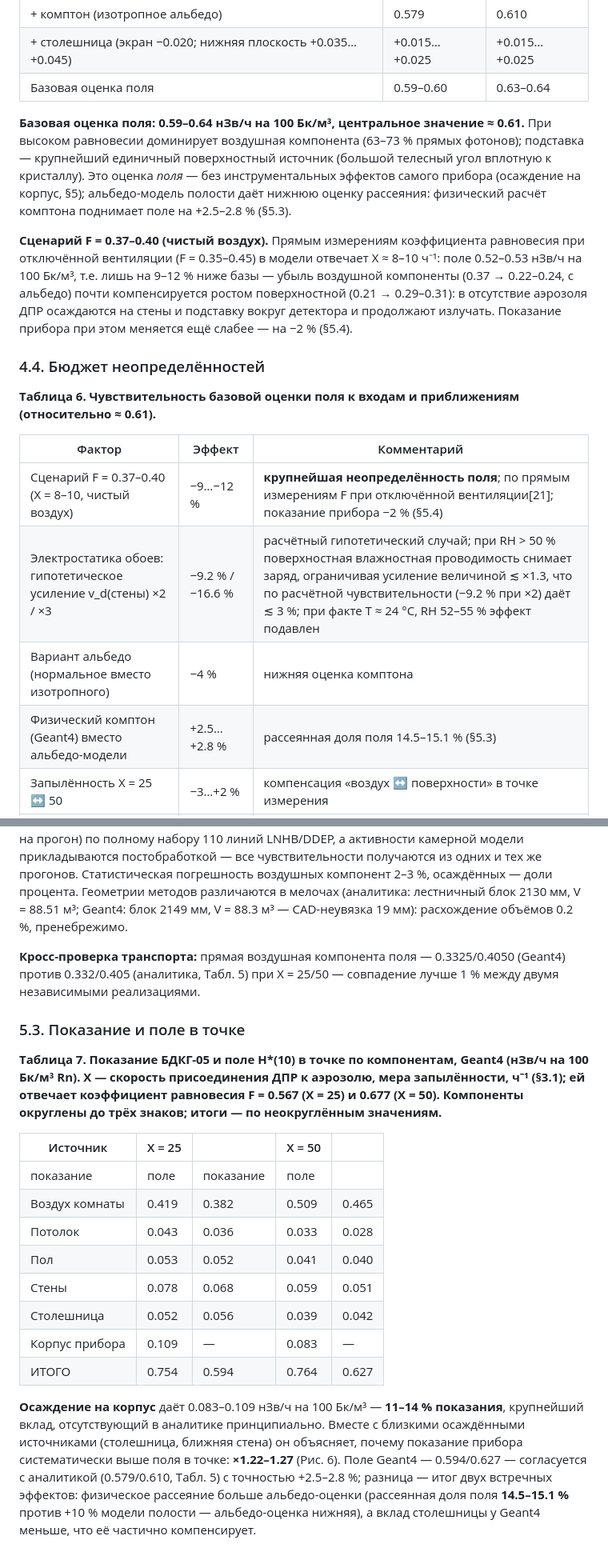
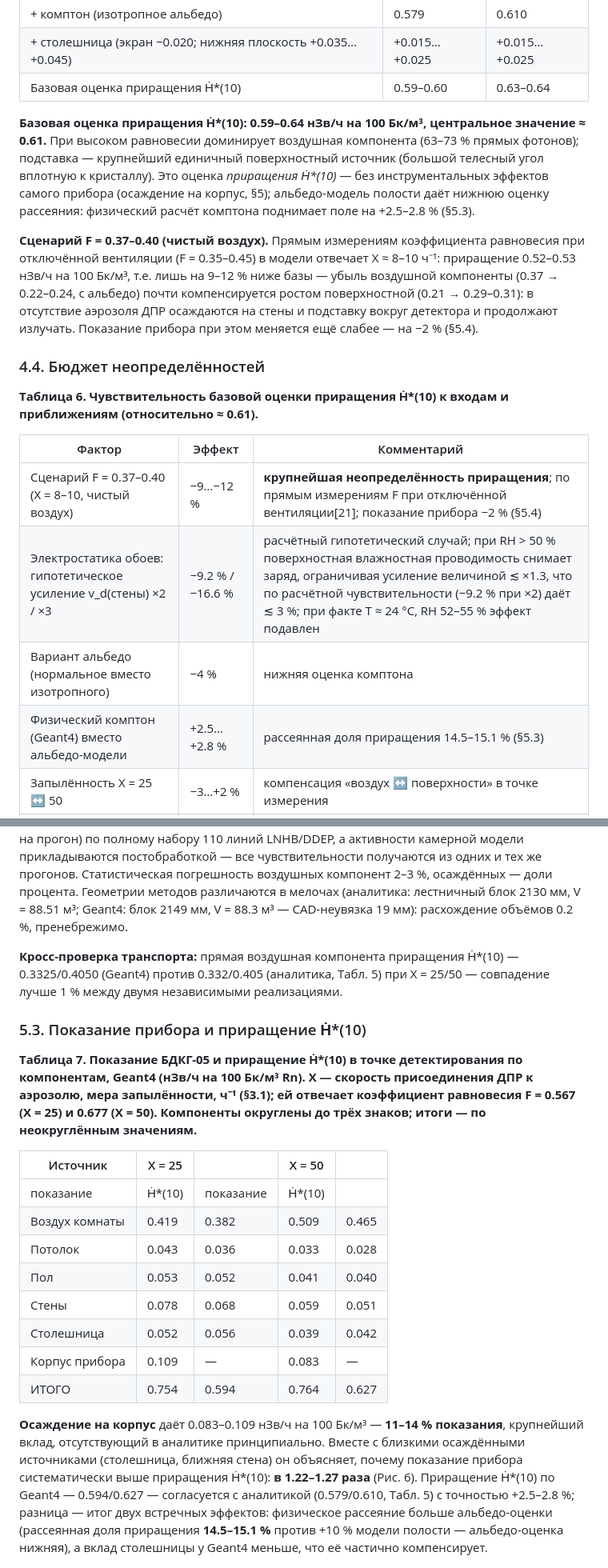
Before and after one commit to VibeEngineering-LLC/demo-web-pages, a Markdown page: radon-rn4-gamma-model-2026-07-21/RN4_report.md, 2 parts joined by grey strips. Shown at 80% size. Drawn GitHub-style.

```diff
--- a/radon-rn4-gamma-model-2026-07-21/RN4_report.md
+++ b/radon-rn4-gamma-model-2026-07-21/RN4_report.md
@@ -215,22 +215,22 @@ C(t) = C_∞ + (C₀ − C_∞)·e^(−k t), k = λв + λ_Rn, C_∞ = S/(λв +
 | Прямые фотоны, итого | 0.527 | 0.555 |
 | + комптон (изотропное альбедо) | 0.579 | 0.610 |
 | + столешница (экран −0.020; нижняя плоскость +0.035…+0.045) | +0.015…+0.025 | +0.015…+0.025 |
-| Базовая оценка поля | 0.59–0.60 | 0.63–0.64 |
+| Базовая оценка приращения Ḣ\*(10) | 0.59–0.60 | 0.63–0.64 |
 
-**Базовая оценка поля: 0.59–0.64 нЗв/ч на 100 Бк/м³, центральное значение ≈ 0.61.** При высоком равновесии доминирует воздушная компонента (63–73 % прямых фотонов); подставка — крупнейший единичный поверхностный источник (большой телесный угол вплотную к кристаллу). Это оценка *поля* — без инструментальных эффектов самого прибора (осаждение на корпус, §5); альбедо-модель полости даёт нижнюю оценку рассеяния: физический расчёт комптона поднимает поле на +2.5–2.8 % (§5.3).
+**Базовая оценка приращения Ḣ\*(10): 0.59–0.64 нЗв/ч на 100 Бк/м³, центральное значение ≈ 0.61.** При высоком равновесии доминирует воздушная компонента (63–73 % прямых фотонов); подставка — крупнейший единичный поверхностный источник (большой телесный угол вплотную к кристаллу). Это оценка *приращения Ḣ\*(10)* — без инструментальных эффектов самого прибора (осаждение на корпус, §5); альбедо-модель полости даёт нижнюю оценку рассеяния: физический расчёт комптона поднимает поле на +2.5–2.8 % (§5.3).
 
-**Сценарий F = 0.37–0.40 (чистый воздух).** Прямым измерениям коэффициента равновесия при отключённой вентиляции (F = 0.35–0.45) в модели отвечает X ≈ 8–10 ч⁻¹: поле 0.52–0.53 нЗв/ч на 100 Бк/м³, т.е. лишь на 9–12 % ниже базы — убыль воздушной компоненты (0.37 → 0.22–0.24, с альбедо) почти компенсируется ростом поверхностной (0.21 → 0.29–0.31): в отсутствие аэрозоля ДПР осаждаются на стены и подставку вокруг детектора и продолжают излучать. Показание прибора при этом меняется ещё слабее — на −2 % (§5.4).
+**Сценарий F = 0.37–0.40 (чистый воздух).** Прямым измерениям коэффициента равновесия при отключённой вентиляции (F = 0.35–0.45) в модели отвечает X ≈ 8–10 ч⁻¹: приращение 0.52–0.53 нЗв/ч на 100 Бк/м³, т.е. лишь на 9–12 % ниже базы — убыль воздушной компоненты (0.37 → 0.22–0.24, с альбедо) почти компенсируется ростом поверхностной (0.21 → 0.29–0.31): в отсутствие аэрозоля ДПР осаждаются на стены и подставку вокруг детектора и продолжают излучать. Показание прибора при этом меняется ещё слабее — на −2 % (§5.4).
 
 ### 4.4. Бюджет неопределённостей
 
-**Таблица 6. Чувствительность базовой оценки поля к входам и приближениям (относительно ≈ 0.61).**
+**Таблица 6. Чувствительность базовой оценки приращения Ḣ\*(10) к входам и приближениям (относительно ≈ 0.61).**
 
 | Фактор | Эффект | Комментарий |
 |---|---|---|
-| Сценарий F = 0.37–0.40 (X = 8–10, чистый воздух) | −9…−12 % | **крупнейшая неопределённость поля**; по прямым измерениям F при отключённой вентиляции[21]; показание прибора −2 % (§5.4) |
+| Сценарий F = 0.37–0.40 (X = 8–10, чистый воздух) | −9…−12 % | **крупнейшая неопределённость приращения**; по прямым измерениям F при отключённой вентиляции[21]; показание прибора −2 % (§5.4) |
 | Электростатика обоев: гипотетическое усиление v_d(стены) ×2 / ×3 | −9.2 % / −16.6 % | расчётный гипотетический случай; при RH > 50 % поверхностная влажностная проводимость снимает заряд, ограничивая усиление величиной ≲ ×1.3, что по расчётной чувствительности (−9.2 % при ×2) даёт ≲ 3 %; при факте T ≈ 24 °C, RH 52–55 % эффект подавлен |
 | Вариант альбедо (нормальное вместо изотропного) | −4 % | нижняя оценка комптона |
-| Физический комптон (Geant4) вместо альбедо-модели | +2.5…+2.8 % | рассеянная доля поля 14.5–15.1 % (§5.3) |
+| Физический комптон (Geant4) вместо альбедо-модели | +2.5…+2.8 % | рассеянная доля приращения 14.5–15.1 % (§5.3) |
 | Запылённость X = 25 ↔ 50 | −3…+2 % | компенсация «воздух ↔ поверхности» в точке измерения |
 | Кратность воздухообмена 0.01 ↔ 0.05 ч⁻¹ | +0.8…−2.3 % | измеренный диапазон |
 | Материал подставки в осаждении (стекло → бетон) | −1…−2 % | пересчитано на Г-геометрии полной моделью фракций; для стали прямых данных нет |
@@ -273,15 +273,15 @@ C(t) = C_∞ + (C₀ − C_∞)·e^(−k t), k = λв + λ_Rn, C_∞ = S/(λв +
 
 Сцена — фактическая Г-комната по CAD-плану (Рис. 1): бетонные ограждения 300 мм (физический источник комптоновского рассеяния), кирпичный лестничный блок 335 мм, стальная столешница 1.5 мм, прибор в фактической позиции и ориентации. Камерная модель §3.1 реализована заново, независимым кодом, и сверена с аналитикой по контрольным точкам: коэффициент равновесия и все табличные активности воспроизведены (F = 0.567/0.677 против 0.568/0.677 аналитики). Транспорт разделён со свёрткой: Geant4 считает отклик на один фотон каждого источника (объём воздуха, пол, потолок, стены, столешница, корпус; до 5·10⁷ фотонов на прогон) по полному набору 110 линий LNHB/DDEP, а активности камерной модели прикладываются постобработкой — все чувствительности получаются из одних и тех же прогонов. Статистическая погрешность воздушных компонент 2–3 %, осаждённых — доли процента. Геометрии методов различаются в мелочах (аналитика: лестничный блок 2130 мм, V = 88.51 м³; Geant4: блок 2149 мм, V = 88.3 м³ — CAD-неувязка 19 мм): расхождение объёмов 0.2 %, пренебрежимо.
 
-**Кросс-проверка транспорта:** прямая воздушная компонента поля — 0.3325/0.4050 (Geant4) против 0.332/0.405 (аналитика, Табл. 5) при X = 25/50 — совпадение лучше 1 % между двумя независимыми реализациями.
+**Кросс-проверка транспорта:** прямая воздушная компонента приращения Ḣ\*(10) — 0.3325/0.4050 (Geant4) против 0.332/0.405 (аналитика, Табл. 5) при X = 25/50 — совпадение лучше 1 % между двумя независимыми реализациями.
 
-### 5.3. Показание и поле в точке
+### 5.3. Показание прибора и приращение Ḣ\*(10)
 
-**Таблица 7. Показание БДКГ-05 и поле H\*(10) в точке по компонентам, Geant4 (нЗв/ч на 100 Бк/м³ Rn). X — скорость присоединения ДПР к аэрозолю, мера запылённости, ч⁻¹ (§3.1); ей отвечает коэффициент равновесия F = 0.567 (X = 25) и 0.677 (X = 50). Компоненты округлены до трёх знаков; итоги — по неокруглённым значениям.**
+**Таблица 7. Показание БДКГ-05 и приращение Ḣ\*(10) в точке детектирования по компонентам, Geant4 (нЗв/ч на 100 Бк/м³ Rn). X — скорость присоединения ДПР к аэрозолю, мера запылённости, ч⁻¹ (§3.1); ей отвечает коэффициент равновесия F = 0.567 (X = 25) и 0.677 (X = 50). Компоненты округлены до трёх знаков; итоги — по неокруглённым значениям.**
 
 | Источник | X = 25 |  | X = 50 |  |
 |---|---|---|---|---|
-| показание | поле | показание | поле |  |
+| показание | Ḣ\*(10) | показание | Ḣ\*(10) |  |
 | Воздух комнаты | 0.419 | 0.382 | 0.509 | 0.465 |
 | Потолок | 0.043 | 0.036 | 0.033 | 0.028 |
 | Пол | 0.053 | 0.052 | 0.041 | 0.040 |
@@ -290,7 +290,7 @@ C(t) = C_∞ + (C₀ − C_∞)·e^(−k t), k = λв + λ_Rn, C_∞ = S/(λв +
 | Корпус прибора | 0.109 | — | 0.083 | — |
 | ИТОГО | 0.754 | 0.594 | 0.764 | 0.627 |
 
-**Осаждение на корпус** даёт 0.083–0.109 нЗв/ч на 100 Бк/м³ — **11–14 % показания**, крупнейший вклад, отсутствующий в аналитике принципиально. Вместе с близкими осаждёнными источниками (столешница, ближняя стена) он объясняет, почему показание прибора систематически выше поля в точке: **×1.22–1.27** (Рис. 6). Поле Geant4 — 0.594/0.627 — согласуется с аналитикой (0.579/0.610, Табл. 5) с точностью +2.5–2.8 %; разница — итог двух встречных эффектов: физическое рассеяние больше альбедо-оценки (рассеянная доля поля **14.5–15.1 %** против +10 % модели полости — альбедо-оценка нижняя), а вклад столешницы у Geant4 меньше, что её частично компенсирует.
+**Осаждение на корпус** даёт 0.083–0.109 нЗв/ч на 100 Бк/м³ — **11–14 % показания**, крупнейший вклад, отсутствующий в аналитике принципиально. Вместе с близкими осаждёнными источниками (столешница, ближняя стена) он объясняет, почему показание прибора систематически выше приращения Ḣ\*(10): **в 1.22–1.27 раза** (Рис. 6). Приращение Ḣ\*(10) по Geant4 — 0.594/0.627 — согласуется с аналитикой (0.579/0.610, Табл. 5) с точностью +2.5–2.8 %; разница — итог двух встречных эффектов: физическое рассеяние больше альбедо-оценки (рассеянная доля приращения **14.5–15.1 %** против +10 % модели полости — альбедо-оценка нижняя), а вклад столешницы у Geant4 меньше, что её частично компенсирует.
 
 ![Компонентный состав показания и поля, Geant4](figures/fig_g4_components.png)
 
```
Also changed, not shown: other parts of radon-rn4-gamma-model-2026-07-21/RN4_report.md (+68 -68 lines).
